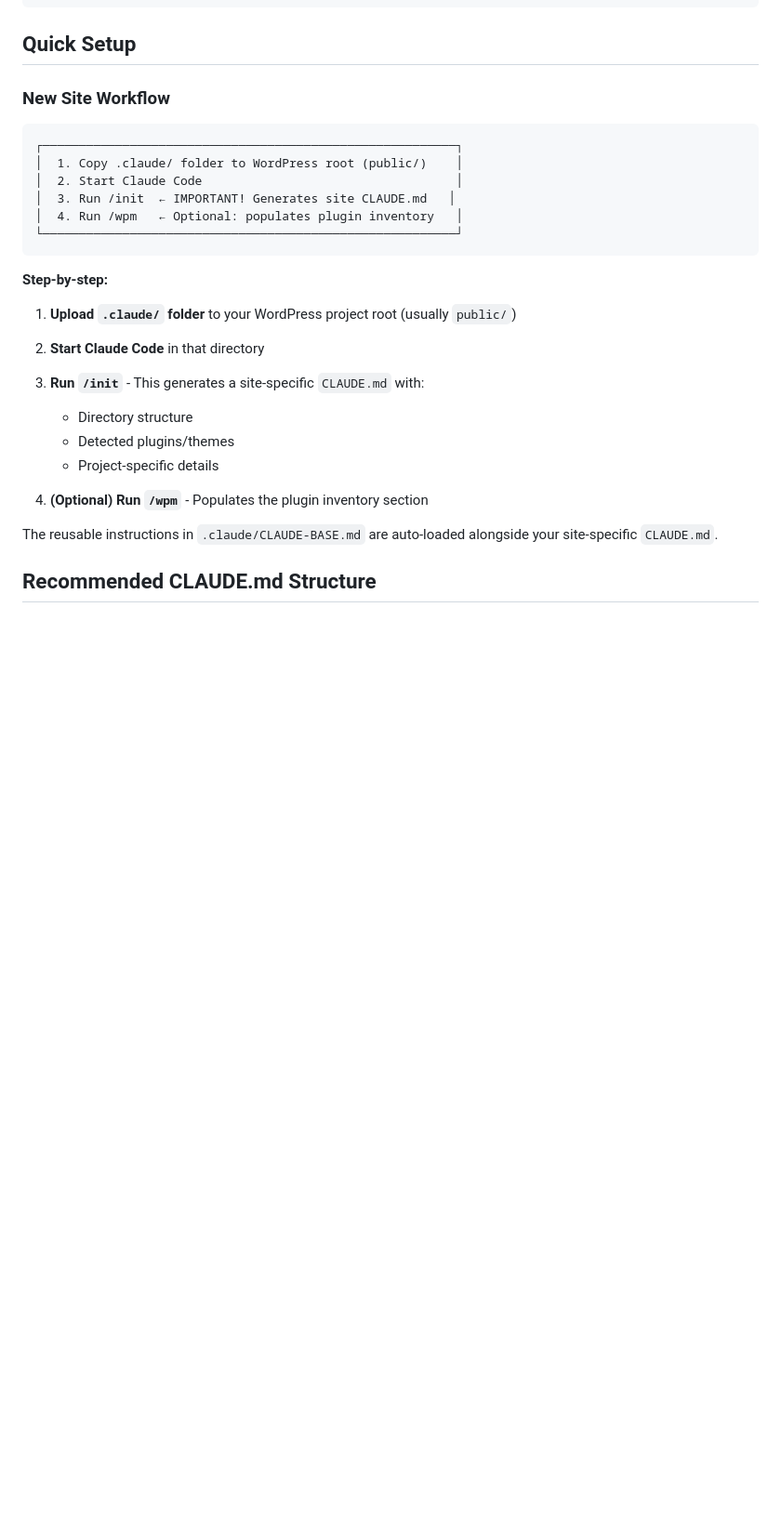
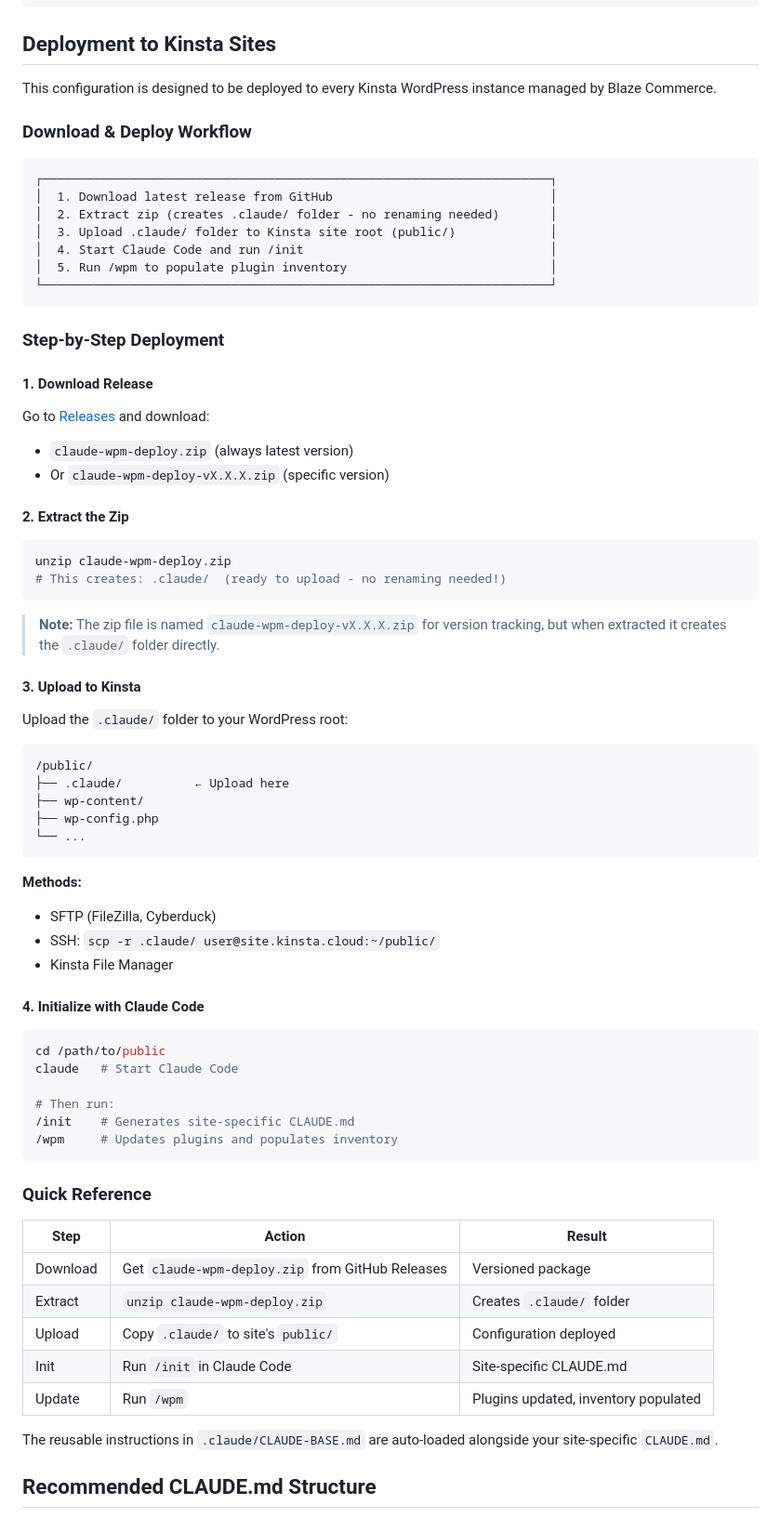
Before and after one commit to blaze-commerce/claude-wpm, a Markdown page: README.md, the part around the change. Shown at 93% size. Drawn GitHub-style; blank space fills up the shorter version.

Commit message:
Document Kinsta deployment workflow in README
- Add clear download & deploy workflow for Kinsta sites
- Clarify that zip extracts to .claude/ (no renaming needed)
- Add step-by-step deployment instructions
- Add quick reference table

Co-Authored-By: Claude Opus 4.5 <noreply@anthropic.com>

````diff
--- a/README.md
+++ b/README.md
@@ -27,31 +27,71 @@ Reusable Claude Code configuration for WordPress/WooCommerce projects hosted on
 └── settings.json           # Permissions and hook configuration
 ```
 
-## Quick Setup
+## Deployment to Kinsta Sites
 
-### New Site Workflow
+This configuration is designed to be deployed to every Kinsta WordPress instance managed by Blaze Commerce.
+
+### Download & Deploy Workflow
 
 ```
-┌─────────────────────────────────────────────────────────┐
-│  1. Copy .claude/ folder to WordPress root (public/)    │
-│  2. Start Claude Code                                   │
-│  3. Run /init  ← IMPORTANT! Generates site CLAUDE.md   │
-│  4. Run /wpm   ← Optional: populates plugin inventory   │
-└─────────────────────────────────────────────────────────┘
+┌──────────────────────────────────────────────────────────────────────┐
+│  1. Download latest release from GitHub                              │
+│  2. Extract zip (creates .claude/ folder - no renaming needed)       │
+│  3. Upload .claude/ folder to Kinsta site root (public/)             │
+│  4. Start Claude Code and run /init                                  │
+│  5. Run /wpm to populate plugin inventory                            │
+└──────────────────────────────────────────────────────────────────────┘
 ```
 
-**Step-by-step:**
+### Step-by-Step Deployment
 
-1. **Upload `.claude/` folder** to your WordPress project root (usually `public/`)
+#### 1. Download Release
+Go to [Releases](https://github.com/blaze-commerce/claude-wpm/releases) and download:
+- `claude-wpm-deploy.zip` (always latest version)
+- Or `claude-wpm-deploy-vX.X.X.zip` (specific version)
 
-2. **Start Claude Code** in that directory
+#### 2. Extract the Zip
+```bash
+unzip claude-wpm-deploy.zip
+# This creates: .claude/  (ready to upload - no renaming needed!)
+```
 
-3. **Run `/init`** - This generates a site-specific `CLAUDE.md` with:
-   - Directory structure
-   - Detected plugins/themes
-   - Project-specific details
+> **Note:** The zip file is named `claude-wpm-deploy-vX.X.X.zip` for version tracking, but when extracted it creates the `.claude/` folder directly.
 
-4. **(Optional) Run `/wpm`** - Populates the plugin inventory section
+#### 3. Upload to Kinsta
+Upload the `.claude/` folder to your WordPress root:
+```
+/public/
+├── .claude/          ← Upload here
+├── wp-content/
+├── wp-config.php
+└── ...
+```
+
+**Methods:**
+- SFTP (FileZilla, Cyberduck)
+- SSH: `scp -r .claude/ user@site.kinsta.cloud:~/public/`
+- Kinsta File Manager
+
+#### 4. Initialize with Claude Code
+```bash
+cd /path/to/public
+claude   # Start Claude Code
+
+# Then run:
+/init    # Generates site-specific CLAUDE.md
+/wpm     # Updates plugins and populates inventory
+```
+
+### Quick Reference
+
+| Step | Action | Result |
+|------|--------|--------|
+| Download | Get `claude-wpm-deploy.zip` from GitHub Releases | Versioned package |
+| Extract | `unzip claude-wpm-deploy.zip` | Creates `.claude/` folder |
+| Upload | Copy `.claude/` to site's `public/` | Configuration deployed |
+| Init | Run `/init` in Claude Code | Site-specific CLAUDE.md |
+| Update | Run `/wpm` | Plugins updated, inventory populated |
 
 The reusable instructions in `.claude/CLAUDE-BASE.md` are auto-loaded alongside your site-specific `CLAUDE.md`.
 
````
